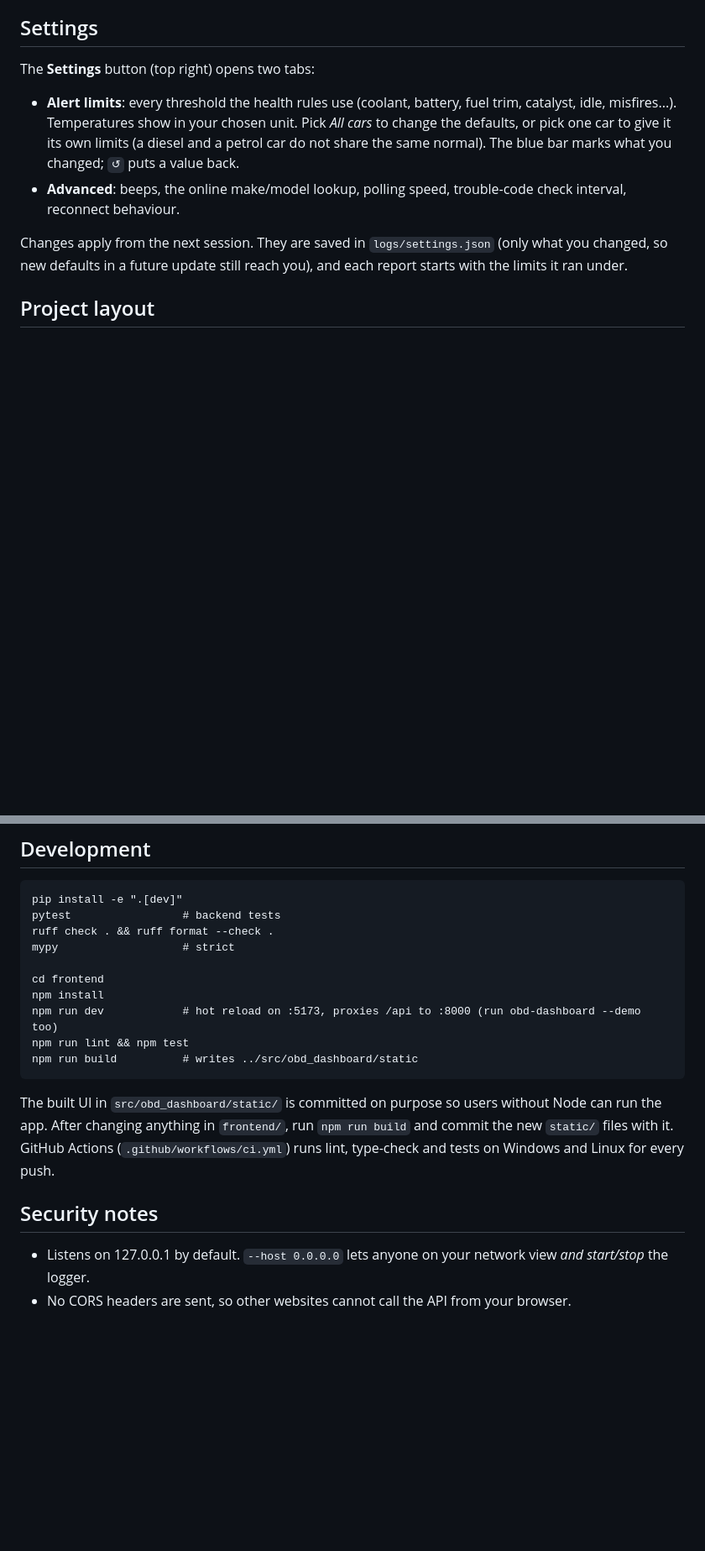
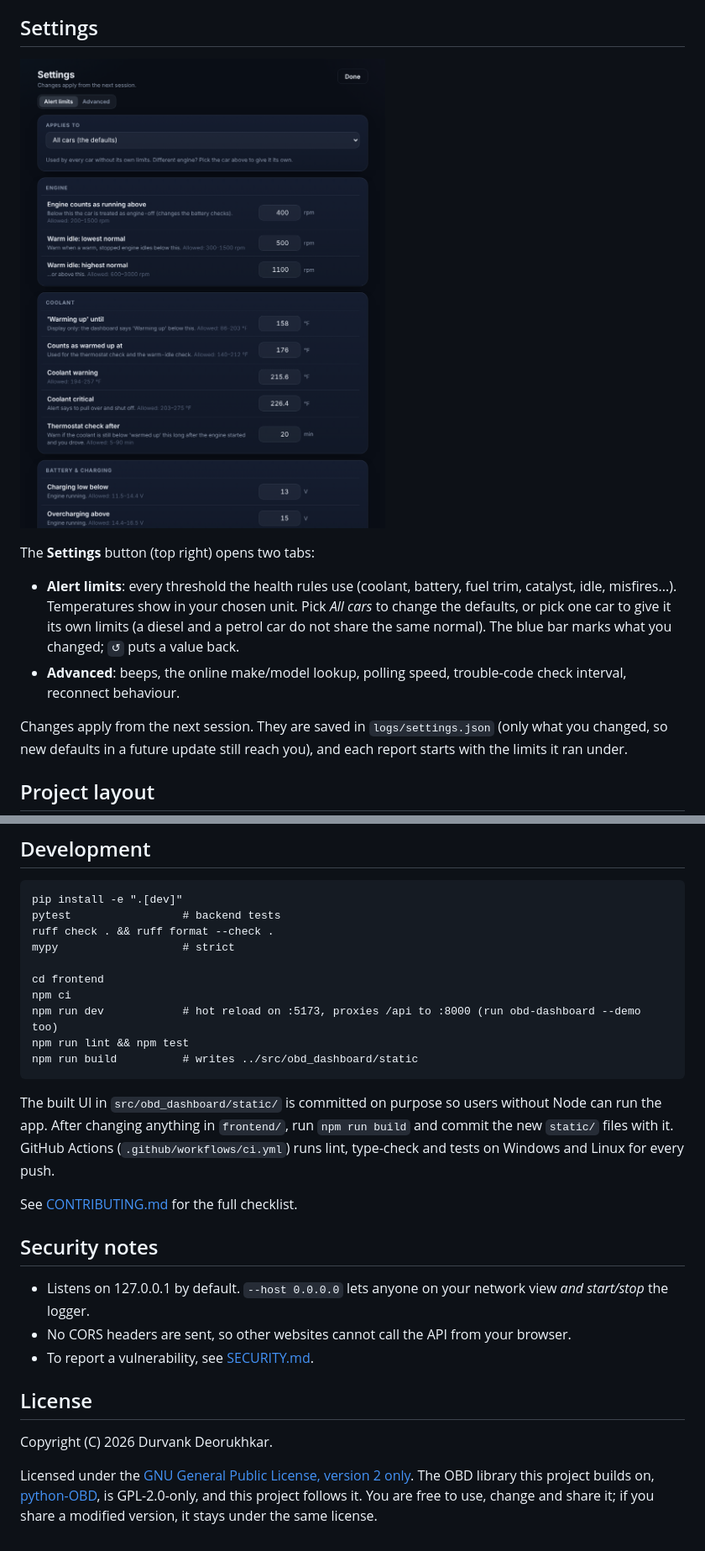
Before and after one commit to falcon883/obd-dashboard, a Markdown page: README.md, 2 parts joined by grey strips. Shown at 84% size. Rendered like a GitHub page; pictures changed too: docs/screenshots/settings.png (added); blank space fills up the shorter version.

```diff
--- a/README.md
+++ b/README.md
@@ -45,4 +95,6 @@ Logs are filed per car: `logs/<VIN>/<time>_data.csv`, `_report.txt`, `_summary.j
 ## Settings
+
+![Settings screen](docs/screenshots/settings.png)
 
 The **Settings** button (top right) opens two tabs:
 
@@ -86,7 +139,7 @@ latest state and streams it to every open browser tab over Server-Sent Events; `
     mypy                   # strict
 
     cd frontend
-    npm install
+    npm ci
     npm run dev            # hot reload on :5173, proxies /api to :8000 (run obd-dashboard --demo too)
     npm run lint && npm test
     npm run build          # writes ../src/obd_dashboard/static
@@ -95,7 +148,18 @@ The built UI in `src/obd_dashboard/static/` is committed on purpose so users wit
 After changing anything in `frontend/`, run `npm run build` and commit the new `static/` files with it.
 GitHub Actions (`.github/workflows/ci.yml`) runs lint, type-check and tests on Windows and Linux for every push.
 
+See [CONTRIBUTING.md](CONTRIBUTING.md) for the full checklist.
+
 ## Security notes
 
 - Listens on 127.0.0.1 by default. `--host 0.0.0.0` lets anyone on your network view *and start/stop* the logger.
 - No CORS headers are sent, so other websites cannot call the API from your browser.
+- To report a vulnerability, see [SECURITY.md](SECURITY.md).
+
+## License
+
+Copyright (C) 2026 Durvank Deorukhkar.
+
+Licensed under the [GNU General Public License, version 2 only](LICENSE). The OBD library this project builds on,
+[python-OBD](https://github.com/brendan-w/python-OBD), is GPL-2.0-only, and this project follows it.
+You are free to use, change and share it; if you share a modified version, it stays under the same license.
```
Also changed, not shown: other parts of README.md (+53 -2 lines), .github/pull_request_template.md (added, +10 -0 lines), CHANGELOG.md (added, +20 -0 lines), CODE_OF_CONDUCT.md (added, +13 -0 lines), CONTRIBUTING.md (added, +67 -0 lines), SECURITY.md (added, +21 -0 lines), docs/screenshots/dashboard.png (added), 10 other files.
